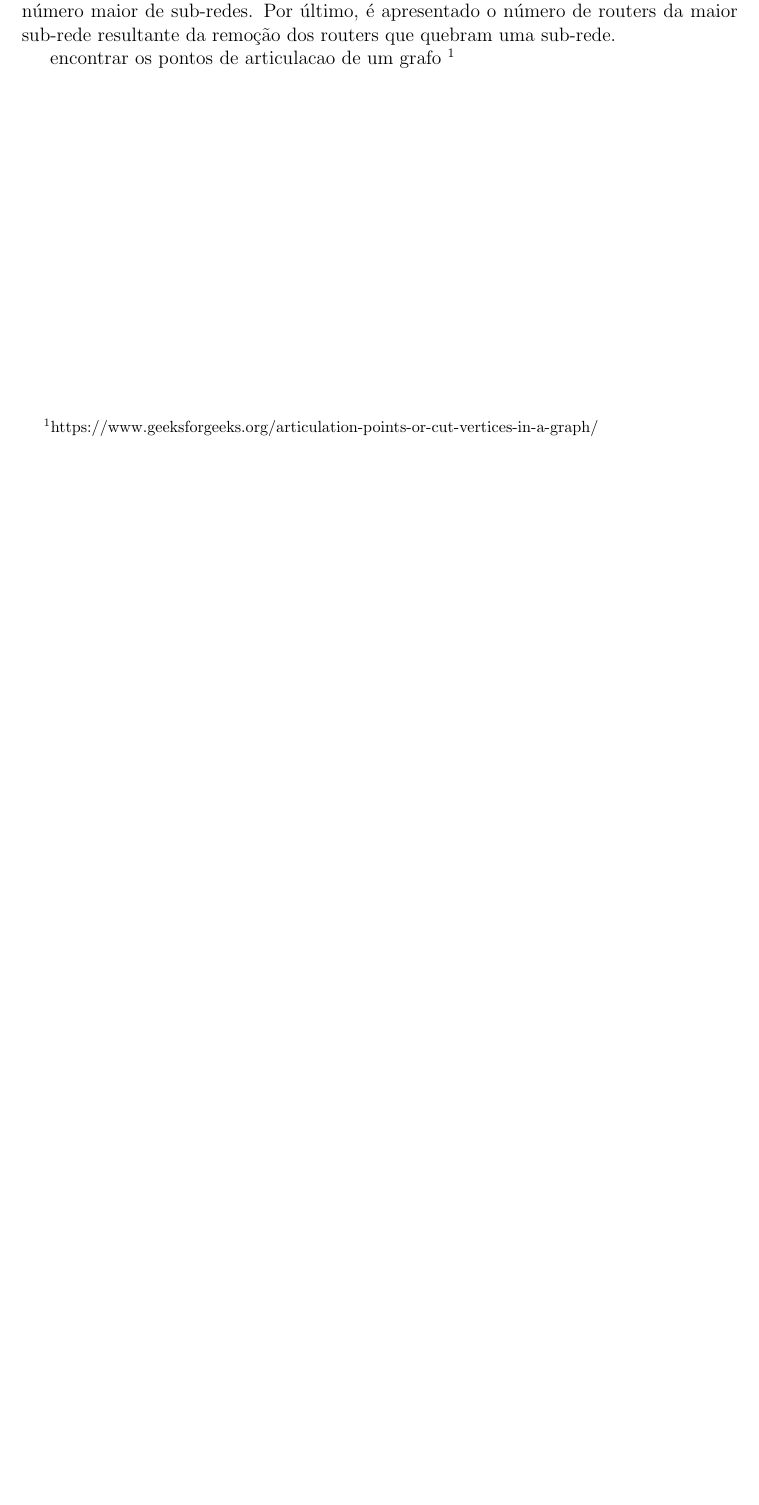
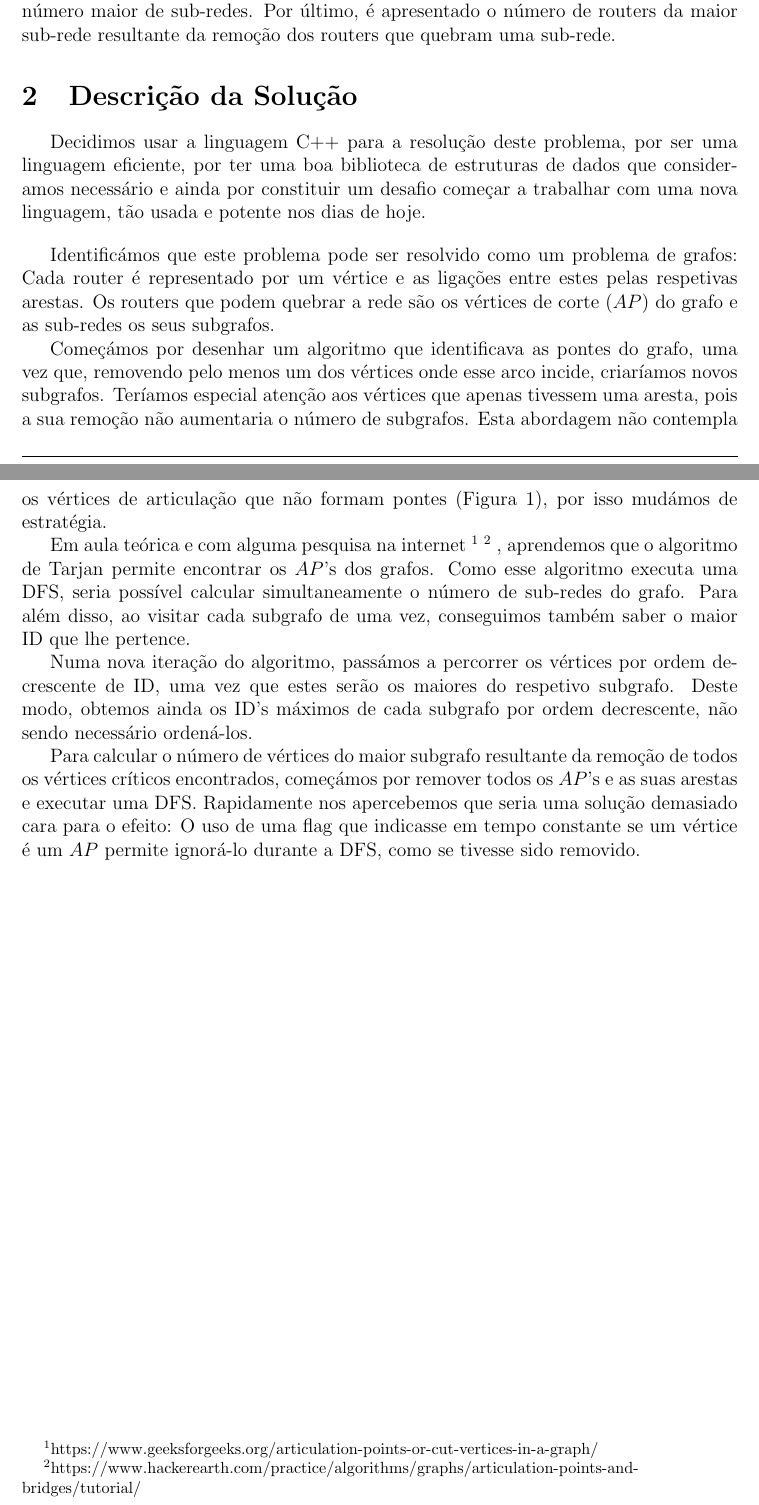
Before and after one commit to Beu-Wolf/ASAProj1, a LaTeX document (report.tex): part of the page before the commit and two parts of pages 1 and 2 of 2 after it, the two joined at a grey line, cut so that both start at the same text, the shorter picture padded with empty space. Compiled offline with pdfLaTeX.

Commit message:
valgrind + descricao solucao report

```diff
--- a/report.tex
+++ b/report.tex
@@ -42,8 +42,49 @@ O Output é dado por 4 linhas. Primeiramente, é apresentado o número de sub-re
 uma das sub-redes. Depois, é apresentado o número de routers cuja desconecção levariam a um número maior de sub-redes. Por último, é apresentado o número de routers
 da maior sub-rede resultante da remoção dos routers que quebram uma sub-rede.\par
 
-encontrar os pontos de articulacao de um grafo \footnote{https://www.geeksforgeeks.org/articulation-points-or-cut-vertices-in-a-graph/
-}
+\section{Descrição da Solução}
+
+
+    % Linguagem utilizada
+    Decidimos usar a linguagem C++ para a resolução deste problema,
+    por ser uma linguagem eficiente, por ter uma boa biblioteca de estruturas de dados
+    que consideramos necessário e ainda por constituir um desafio começar a trabalhar
+    com uma nova linguagem, tão usada e potente nos dias de hoje.
+
+    % Contrução da Solução
+    \bigskip
+    Identificámos que este problema pode ser resolvido como um problema de grafos:
+    Cada router é representado por um vértice e as ligações entre estes pelas respetivas
+    arestas. Os routers que podem quebrar a rede são os vértices de corte ($AP$)
+    do grafo e as sub-redes os seus subgrafos.
+    \par
+    Começámos por desenhar um algoritmo que identificava as pontes do grafo, uma vez
+    que, removendo pelo menos um dos vértices onde esse arco incide, criaríamos novos
+    subgrafos. Teríamos especial atenção aos vértices que apenas tivessem uma aresta,
+    pois a sua remoção não aumentaria o número de subgrafos. Esta abordagem não contempla
+    os vértices de articulação que não formam pontes (Figura 1), por isso mudámos de estratégia.
+    \par
+    Em aula teórica e com alguma pesquisa na internet
+    %TODO: fazer referência bibliográfica
+    \footnote{https://www.geeksforgeeks.org/articulation-points-or-cut-vertices-in-a-graph/}
+    \footnote{https://www.hackerearth.com/practice/algorithms/graphs/articulation-points-and-bridges/tutorial/}
+    , aprendemos que o algoritmo de
+    Tarjan permite encontrar os $AP$'s dos grafos. Como esse algoritmo executa uma DFS,
+    seria possível calcular simultaneamente o número de sub-redes do grafo. Para além disso,
+    ao visitar cada subgrafo de uma vez, conseguimos também saber o maior ID que lhe pertence.
+    \par
+    Numa nova iteração do algoritmo, passámos a percorrer os vértices por ordem decrescente de
+    ID, uma vez que estes serão os maiores do respetivo subgrafo. Deste modo, obtemos ainda os
+    ID's máximos de cada subgrafo por ordem decrescente, não sendo necessário ordená-los.
+    \par
+    Para calcular o número de vértices do maior subgrafo resultante da
+    remoção de todos os vértices críticos encontrados, começámos por
+    remover todos os $AP$'s e as suas arestas e executar uma DFS.
+    Rapidamente nos apercebemos que seria uma solução demasiado cara para o efeito: O uso de uma
+    flag que indicasse em tempo constante se um vértice é um $AP$ permite ignorá-lo durante a DFS,
+    como se tivesse sido removido.
+    \par
+    % TODO: FALAR DO GRAFO 100% LIGADO PARA O CASO OMEGA(1)
 
 
 
```
Also changed, not shown: 1 other file.
